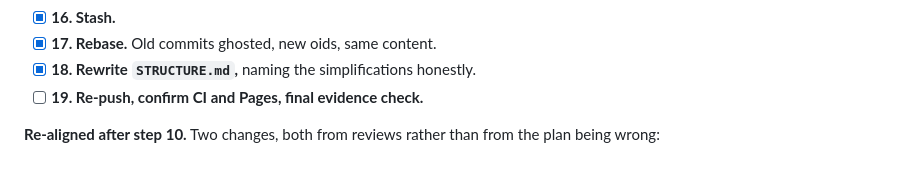
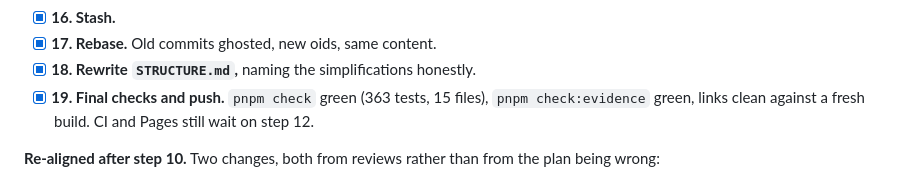
Before and after one commit to comp4020-agentic-coding-studio/comp4020-ass1-drvcarroll, a Markdown page: BUILD_PLAN.md, the part around the change. Rendered like a GitHub page.

```diff
--- a/BUILD_PLAN.md
+++ b/BUILD_PLAN.md
@@ -97,7 +97,9 @@ still the right code, and only the domain around them was wrong.
 - [x] **16. Stash.**
 - [x] **17. Rebase.** Old commits ghosted, new oids, same content.
 - [x] **18. Rewrite `STRUCTURE.md`,** naming the simplifications honestly.
-- [ ] **19. Re-push, confirm CI and Pages, final evidence check.**
+- [x] **19. Final checks and push.** `pnpm check` green (363 tests, 15 files),
+      `pnpm check:evidence` green, links clean against a fresh build. CI and
+      Pages still wait on step 12.
 
 **Re-aligned after step 10.** Two changes, both from reviews rather than from
 the plan being wrong:
```
Also changed, not shown: PROCESS.md (+3 -0 lines).
